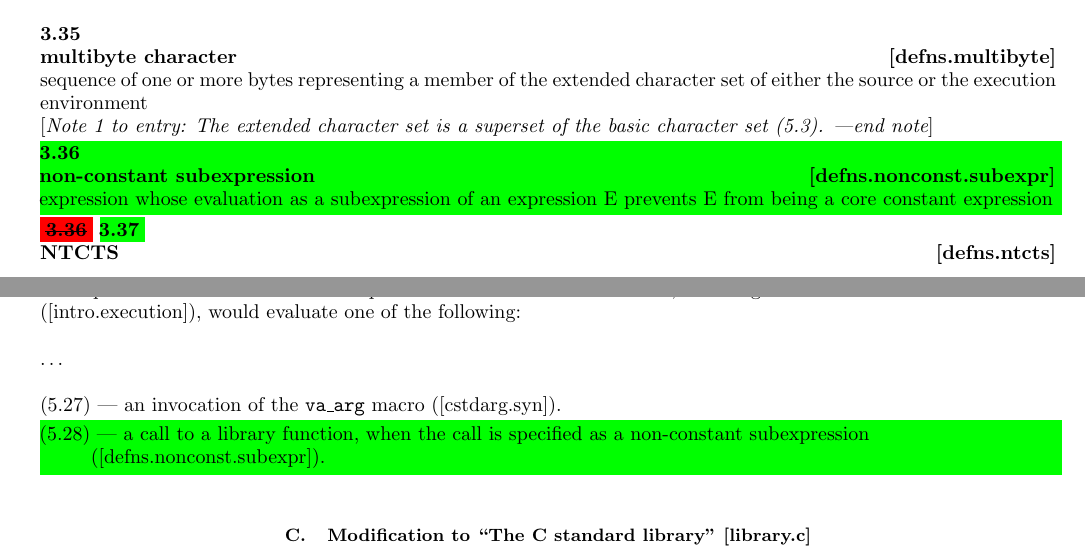
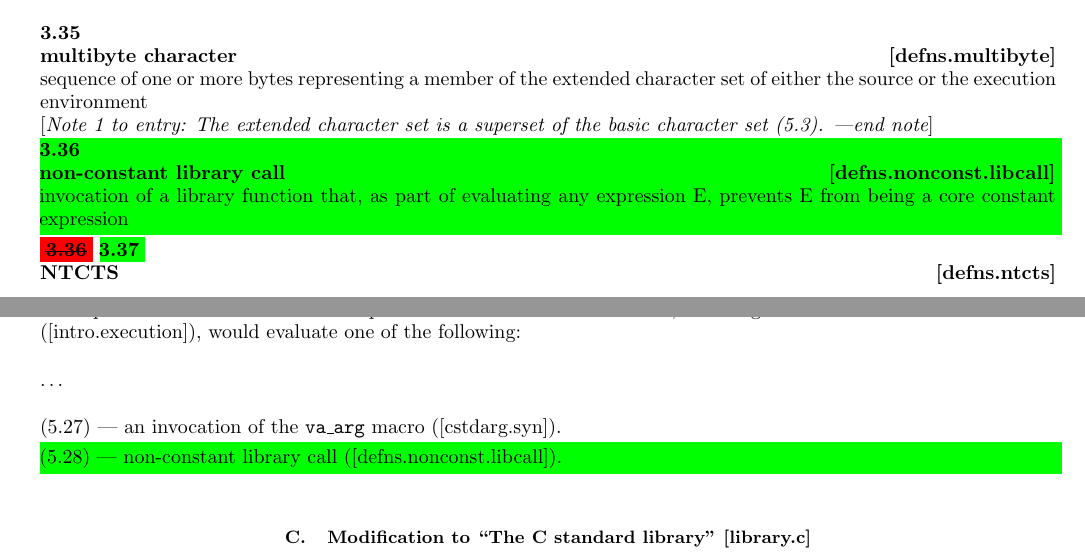
Before and after one commit to edrosten/constexpr_proposal, a LaTeX paper (cmath_constexpr9.tex): two parts of pages 5 and 6 of 12, joined at a grey line, cut so that both start at the same text. Compiled offline with pdfLaTeX.

Commit message:
Latest iteration

```diff
--- a/cmath_constexpr9.tex
+++ b/cmath_constexpr9.tex
@@ -520,10 +520,9 @@ sequence of one or more bytes representing a member of the extended character se
 \highlight{\parbox{\textwidth}{
 {\bf 3.36}
 \newline
-{\bf non-constant subexpression \hfill [defns.nonconst.subexpr]}
+{\bf non-constant library call \hfill [defns.nonconst.libcall]}
 \newline
-expression whose evaluation as a subexpression of an expression E prevents E
-from being a core constant expression
+invocation of a library function that, as part of evaluating any expression E, prevents E from being a core constant expression
 }}
 \parbox{\textwidth}{
 {\bf \remove{\st{3.36}} \highlight{3.37}}
@@ -543,16 +542,14 @@ from being a core constant expression
 
 (5.27) --- an invocation of the \code{va\_arg} macro ([cstdarg.syn]).
 
-\highlight{\parbox{\textwidth}{(5.28) --- a call to a library function, when the call is specified as a non-constant subexpression\hfill
-
-\hspace{2.25em} ([defns.nonconst.subexpr]).}}
+\highlight{\parbox{\textwidth}{(5.28) --- non-constant library call ([defns.nonconst.libcall]).}}
 
 
 \subsection{Modification to ``The C standard library'' [library.c]}
 
 \highlight{\parbox{\textwidth}{ \hspace{-2.5ex} $^3$
 A call to a C standard library function is a non-constant
-subexpression ([defns.nonconst.subexpr]) if it raises a floating-point exception other
+library call ([defns.nonconst.libcall]) if it raises a floating-point exception other
 than \FEINEXACT.
 The semantics of a call to a C standard library
 function evaluated as a core constant expression are those
```
